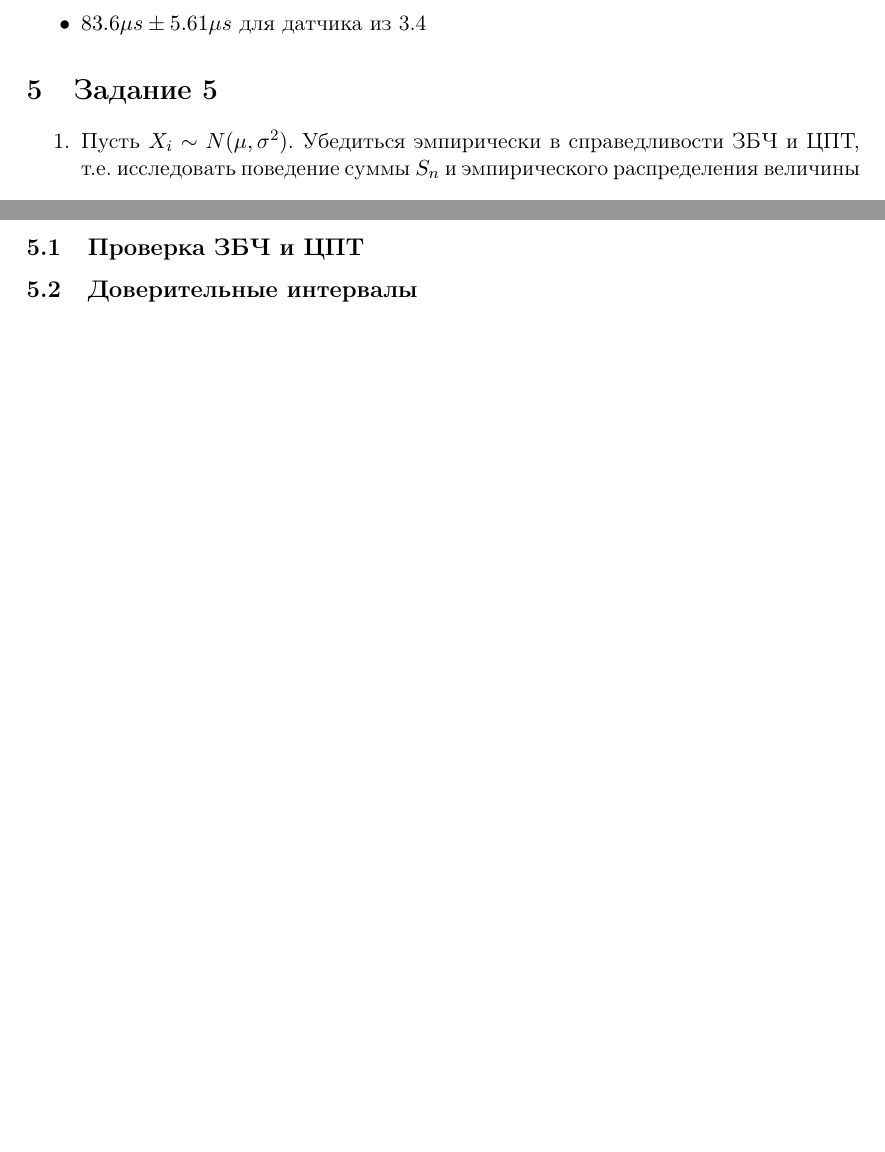
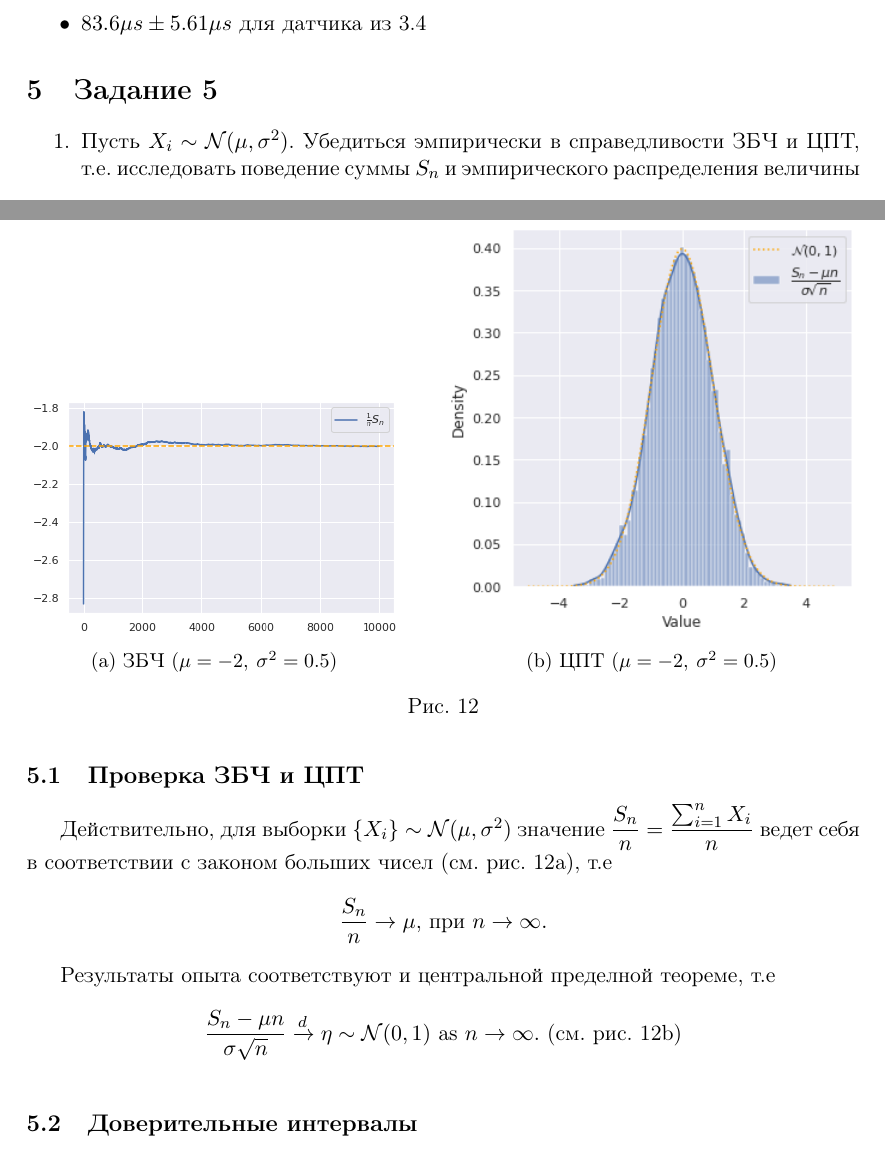
Before and after one commit to Arkadiy-Vladimirov/praktikum_7, a LaTeX document (report/report.tex, which reads report/task5.tex): two parts of pages 16 and 17 of 18 before the commit and two parts of pages 16 and 17 of 19 after it, joined at a grey line, cut so that both start at the same text, the shorter picture padded with empty space. Compiled offline with pdfLaTeX.

Commit message:
#5.1 done

```diff
--- a/report/task5.tex
+++ b/report/task5.tex
@@ -1,7 +1,7 @@
 \section{Задание 5}
 
 \begin{enumerate}
-	\item Пусть $X_i \sim N(\mu, \sigma^2)$. Убедиться эмпирически в
+	\item Пусть $X_i \sim \mathcal{N}(\mu, \sigma^2)$. Убедиться эмпирически в
 	справедливости ЗБЧ и ЦПТ, т.е. исследовать поведение суммы $S_n$ и
 	эмпирического распределения величины
 	\begin{equation*}
@@ -15,7 +15,40 @@
 \end{enumerate}
 
 \subsection{Проверка ЗБЧ и ЦПТ}
+	Действительно, для выборки $\{X_i\} \sim \mathcal{N}(\mu,\sigma^2)$ значение
+	$\dfrac{S_n}{n} = \dfrac{\sum_{i=1}^n X_i}{n}$ ведет себя в соответствии с
+	законом больших чисел (см. рис. \ref{LLN}), т.е
+	\begin{equation*}
+		\frac{S_n}{n} \rightarrow \mu \text{, при } n \rightarrow \infty.
+	\end{equation*}
+
+	Результаты опыта соответствуют и центральной пределной теореме, т.е
+	\begin{equation*}
+		\frac{S_n - \mu n}{\sigma \sqrt{n}} \xrightarrow{d} \eta \sim
+		\mathcal{N}(0,1) \text{ as } n \rightarrow \infty.
+		\text{ (см. рис. \ref{CLT})}
+	\end{equation*}
+
+	\begin{figure}[tbp]
+        \centering
+        \begin{subfigure}[b]{0.45\textwidth}
+            \centering
+            \includegraphics[width=\textwidth]{resources/task5_LLN.png}
+            \caption{ЗБЧ ($\mu = -2,\:\sigma^2 = 0.5$)}
+            \label{LLN}
+        \end{subfigure}
+        \hfill
+        \begin{subfigure}[b]{0.5\textwidth}
+            \centering
+            \includegraphics[width=\textwidth]{resources/task5_CLT.png}
+            \caption{ЦПТ ($\mu = -2,\:\sigma^2 = 0.5$)}
+            \label{CLT}
+        \end{subfigure}
+        \caption{}
+    \end{figure}
 
 \subsection{Доверительные интервалы}
 
+
+
 \subsection{Поведение сумм $S_n/n$ для распределения Коши}
```
Also changed, not shown: report/report.pdf, 1 other file.
